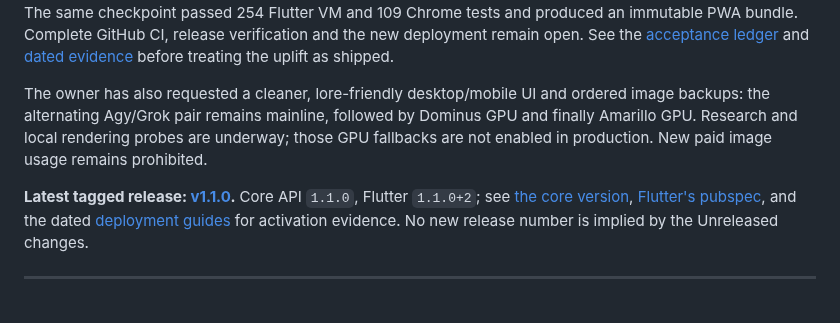
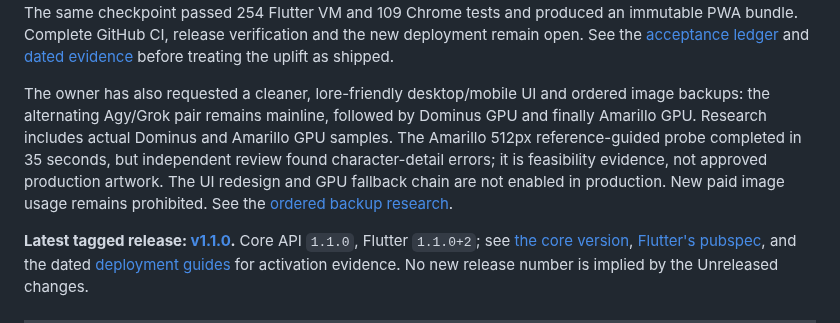
Before and after one commit to Al-Sarraf-Tech/klukai, a Markdown page: README.md, the part around the change. Rendered like a GitHub page; blank space fills up the shorter version.

Commit message:
docs: record actual ordered image backup samples and limits

```diff
--- a/README.md
+++ b/README.md
@@ -35,7 +35,7 @@ The latest source adds current WebSocket authorization, mission ownership isolat
 
 The recorded production hardening rollout uses source `a56979d`. The active S-tier uplift is still under integration and review. Clean checkpoint `4afa6db` passed 5,443 core tests under warnings-as-errors, with 57 skips and one explicit performance deselection. Independent analysis of its retained branch database confirmed 97.96% statement and 95.17% branch coverage; nine managed real-backend cases also passed. The same checkpoint passed 254 Flutter VM and 109 Chrome tests and produced an immutable PWA bundle. Complete GitHub CI, release verification and the new deployment remain open. See the [acceptance ledger](docs/superpowers/specs/2026-10-15-s-tier-completion.md) and [dated evidence](docs/handoff/2026-10-15-s-tier-packaging.md) before treating the uplift as shipped.
 
-The owner has also requested a cleaner, lore-friendly desktop/mobile UI and ordered image backups: the alternating Agy/Grok pair remains mainline, followed by Dominus GPU and finally Amarillo GPU. Research and local rendering probes are underway; those GPU fallbacks are not enabled in production. New paid image usage remains prohibited.
+The owner has also requested a cleaner, lore-friendly desktop/mobile UI and ordered image backups: the alternating Agy/Grok pair remains mainline, followed by Dominus GPU and finally Amarillo GPU. Research includes actual Dominus and Amarillo GPU samples. The Amarillo 512px reference-guided probe completed in 35 seconds, but independent review found character-detail errors; it is feasibility evidence, not approved production artwork. The UI redesign and GPU fallback chain are not enabled in production. New paid image usage remains prohibited. See the [ordered backup research](docs/handoff/2026-10-15-ordered-image-backup-research.md).
 
 **Latest tagged release: [v1.1.0](https://github.com/Al-Sarraf-Tech/klukai/releases/tag/v1.1.0).** Core API `1.1.0`, Flutter `1.1.0+2`; see [the core version](docker/core/app/__init__.py), [Flutter's pubspec](flutter_app/pubspec.yaml), and the dated [deployment guides](#documentation-map) for activation evidence. No new release number is implied by the Unreleased changes.
 
```
Also changed, not shown: docs/handoff/2026-10-15-ordered-image-backup-research.md (added, +71 -0 lines).
